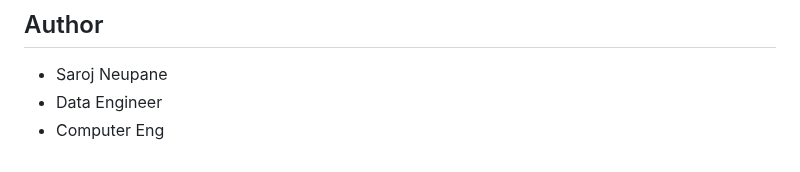
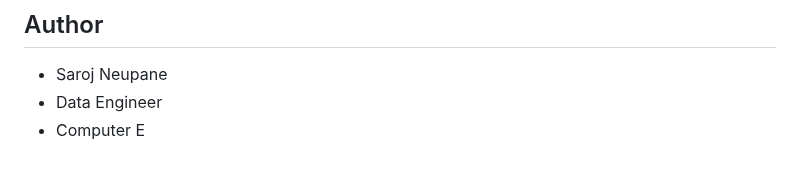
Before and after one commit to sarojneupaneofficial/sarojflow-platform, a Markdown page: README.md, the part around the change. Rendered like a GitHub page.

```diff
--- a/README.md
+++ b/README.md
@@ -285,4 +285,4 @@ This project is licensed under the MIT License - see the LICENSE file for detail
 
 - Saroj Neupane
 - Data Engineer
-- Computer Eng
+- Computer E
```
